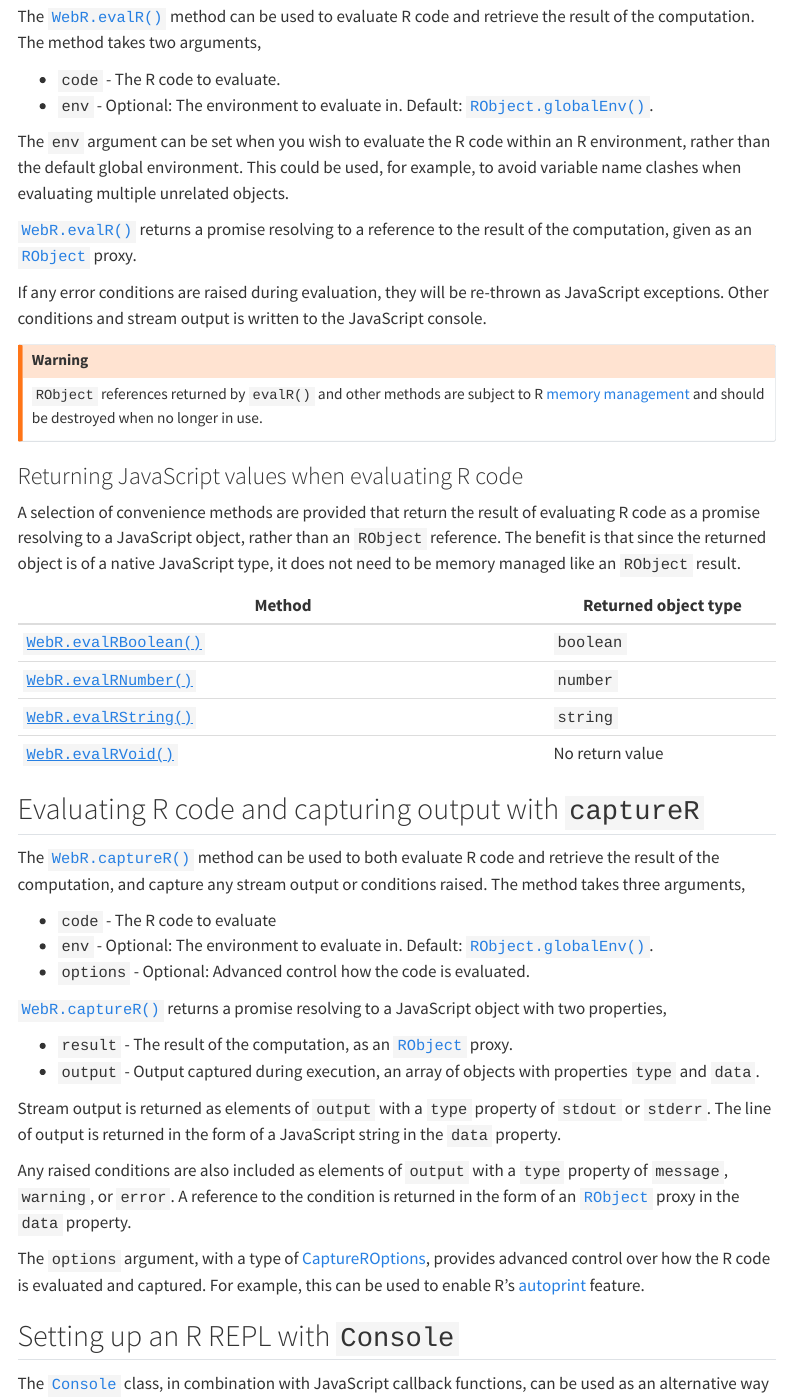
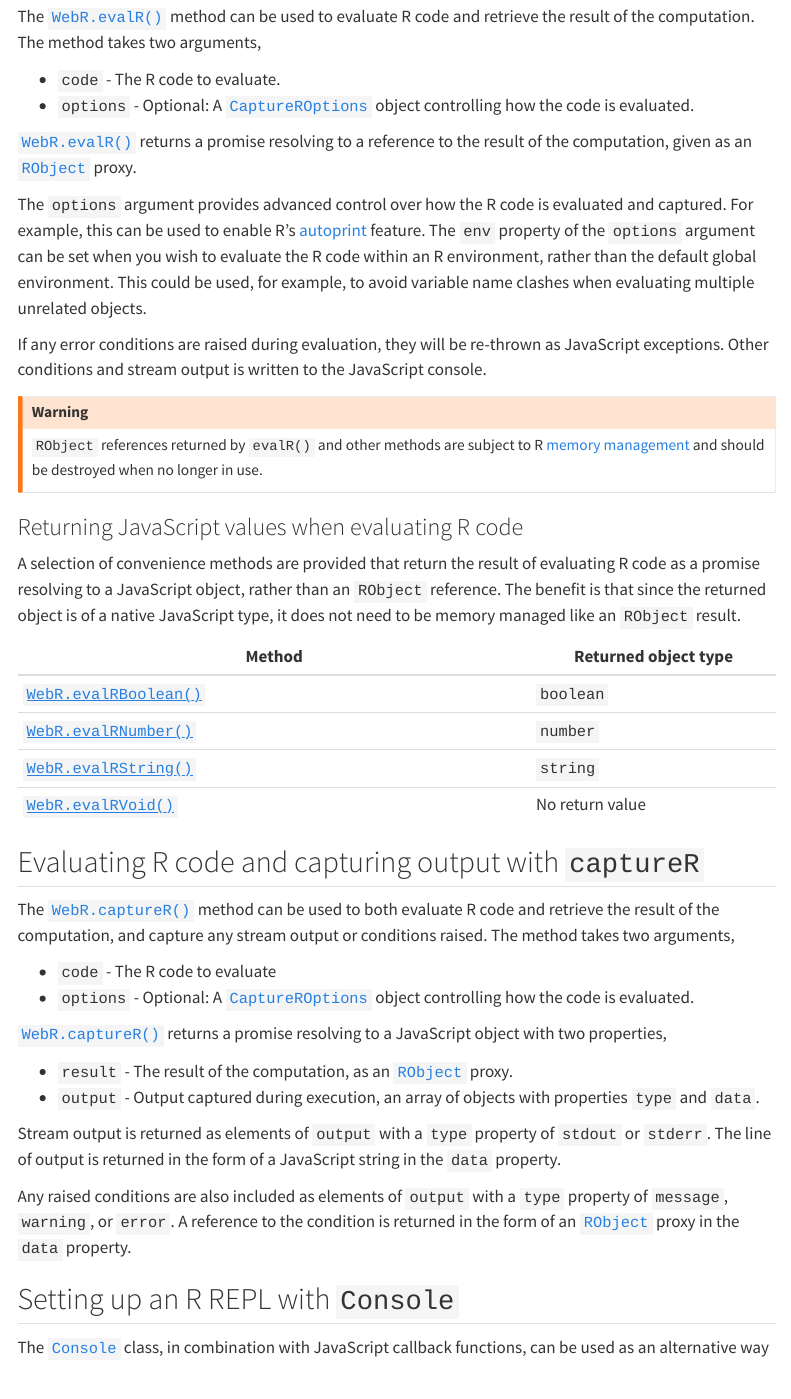
Before and after one commit to r-wasm/webr, a Quarto document (src/docs/evaluating.qmd): the page in a window 1100 px wide, from 130 px down. Rendered offline with R 4.5, knitr and Pandoc in place of Quarto, with nearby package versions; menus at the side of the page are left out.

Commit message:
Update docs for evalR changes

```diff
--- a/src/docs/evaluating.qmd
+++ b/src/docs/evaluating.qmd
@@ -11,17 +11,21 @@ evaluate R code and retrieve the result of the computation. The method takes two
 arguments,
 
 -   `code` - The R code to evaluate.
--   `env` - Optional: The environment to evaluate in. Default:
-    [`RObject.globalEnv()`](api/js/classes/RWorker.RObject.md#globalenv).
-
-The `env` argument can be set when you wish to evaluate the R code within an R
-environment, rather than the default global environment. This could be used, for
-example, to avoid variable name clashes when evaluating multiple unrelated
-objects.
+-   `options` - Optional: A
+    [`CaptureROptions`](api/js/interfaces/WebRChan.CaptureROptions.md) object
+    controlling how the code is evaluated.
 
 [`WebR.evalR()`](api/js/classes/WebR.WebR.md#evalr) returns a promise resolving
 to a reference to the result of the computation, given as an
 [`RObject`](api/js/modules/RMain.md#robject) proxy.
+
+The `options` argument provides advanced control over how the R code is
+evaluated and captured. For example, this can be used to enable R's
+[autoprint](https://cran.r-project.org/doc/manuals/r-release/R-ints.html#Autoprinting)
+feature. The `env` property of the `options` argument can be set when you wish
+to evaluate the R code within an R environment, rather than the default global
+environment. This could be used, for example, to avoid variable name clashes
+when evaluating multiple unrelated objects.
 
 If any error conditions are raised during evaluation, they will be re-thrown as
 JavaScript exceptions. Other conditions and stream output is written to the
@@ -52,12 +56,12 @@ result.
 
 The [`WebR.captureR()`](api/js/classes/WebR.WebR.md#capturer) method can be used
 to both evaluate R code and retrieve the result of the computation, and capture
-any stream output or conditions raised. The method takes three arguments,
+any stream output or conditions raised. The method takes two arguments,
 
 -   `code` - The R code to evaluate
--   `env` - Optional: The environment to evaluate in. Default:
-    [`RObject.globalEnv()`](api/js/classes/RWorker.RObject.md#globalenv).
--   `options` - Optional: Advanced control how the code is evaluated.
+-   `options` - Optional: A
+    [`CaptureROptions`](api/js/interfaces/WebRChan.CaptureROptions.md) object
+    controlling how the code is evaluated.
 
 [`WebR.captureR()`](api/js/classes/WebR.WebR.md#capturer) returns a promise
 resolving to a JavaScript object with two properties,
@@ -75,13 +79,6 @@ Any raised conditions are also included as elements of `output` with a `type`
 property of `message`, `warning`, or `error`. A reference to the condition is
 returned in the form of an [`RObject`](api/js/modules/RMain.md#robject) proxy in
 the `data` property.
-
-The `options` argument, with a type of
-[CaptureROptions](api/js/interfaces/WebRChan.CaptureROptions.md), provides
-advanced control over how the R code is evaluated and captured. For example,
-this can be used to enable R's
-[autoprint](https://cran.r-project.org/doc/manuals/r-release/R-ints.html#Autoprinting)
-feature.
 
 ## Setting up an R REPL with `Console` {#console}
 
--- a/src/docs/examples.qmd
+++ b/src/docs/examples.qmd
@@ -102,3 +102,10 @@ console.log(result.values);
 
     Result of running `await sin([1,2,3])`:
     [0.8414709848078965, 0.9092974268256817, 0.1411200080598672]
+
+
+### Evaluating R code within an environment
+
+The `options` argument of [`WebR.evalR()`](api/js/classes/WebR.WebR.md#evalr)
+can be used to control how R code is executed. In this example the options
+argument is used to create a new environment for the R code to be evaluated in.
```
Also changed, not shown: src/docs/evaluating.qmd (2 more changed lines), src/docs/examples.qmd (9 more changed lines), 1 other file.
